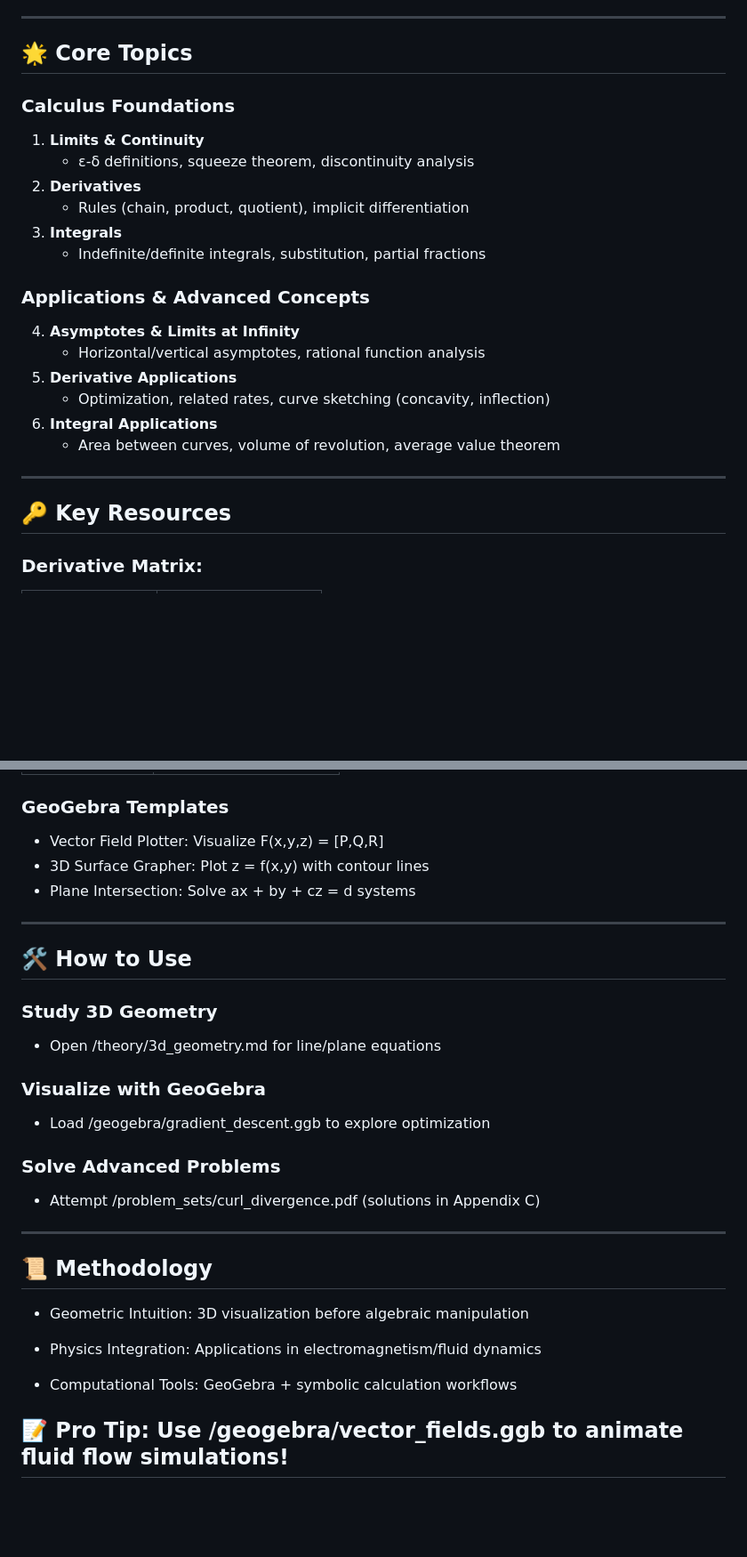
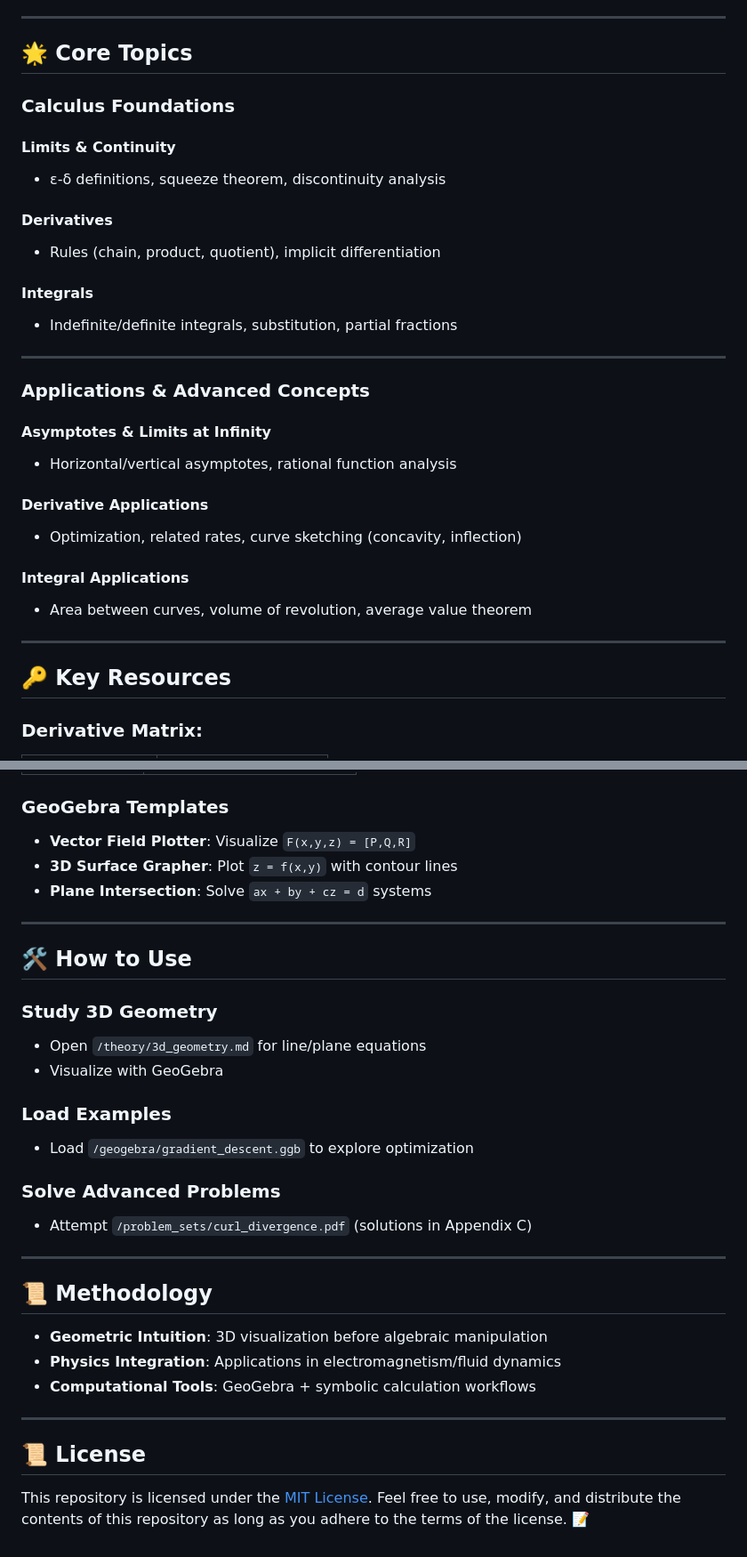
Before and after one commit to LucianoMoliterno/Software-ENGINEER, a Markdown page: Mathematics/README.md, 2 parts joined by grey strips. Shown at 89% size. Drawn GitHub-style; blank space fills up the shorter version.

```diff
--- a/Mathematics/README.md
+++ b/Mathematics/README.md
@@ -23,23 +32,33 @@
 ---
 
 ## 🌟 Core Topics
+
 ### Calculus Foundations
-1. **Limits & Continuity**
-   - ε-δ definitions, squeeze theorem, discontinuity analysis
-2. **Derivatives**
-   - Rules (chain, product, quotient), implicit differentiation
-3. **Integrals**
-   - Indefinite/definite integrals, substitution, partial fractions
+
+#### **Limits & Continuity**
+- ε-δ definitions, squeeze theorem, discontinuity analysis
+
+#### **Derivatives**
+- Rules (chain, product, quotient), implicit differentiation
+
+#### **Integrals**
+- Indefinite/definite integrals, substitution, partial fractions
+
+---
 
 ### Applications & Advanced Concepts
-4. **Asymptotes & Limits at Infinity**
-   - Horizontal/vertical asymptotes, rational function analysis
-5. **Derivative Applications**
-   - Optimization, related rates, curve sketching (concavity, inflection)
-6. **Integral Applications**
-   - Area between curves, volume of revolution, average value theorem
+
+#### **Asymptotes & Limits at Infinity**
+- Horizontal/vertical asymptotes, rational function analysis
+
+#### **Derivative Applications**
+- Optimization, related rates, curve sketching (concavity, inflection)
+
+#### **Integral Applications**
+- Area between curves, volume of revolution, average value theorem
 
 ---
 
 ## 🔑 Key Resources
+
 ### Derivative Matrix:
@@ -83,24 +120,33 @@
 
 ### GeoGebra Templates
-  - Vector Field Plotter: Visualize F(x,y,z) = [P,Q,R]
-  - 3D Surface Grapher: Plot z = f(x,y) with contour lines
-  - Plane Intersection: Solve ax + by + cz = d systems
+- **Vector Field Plotter**: Visualize `F(x,y,z) = [P,Q,R]`
+- **3D Surface Grapher**: Plot `z = f(x,y)` with contour lines
+- **Plane Intersection**: Solve `ax + by + cz = d` systems
 
 ---
+
 ## 🛠️ How to Use
+
 ### Study 3D Geometry
-  - Open /theory/3d_geometry.md for line/plane equations
-### Visualize with GeoGebra
-  - Load /geogebra/gradient_descent.ggb to explore optimization
+- Open `/theory/3d_geometry.md` for line/plane equations
+- Visualize with GeoGebra
+
+### Load Examples
+- Load `/geogebra/gradient_descent.ggb` to explore optimization
+
 ### Solve Advanced Problems
-  - Attempt /problem_sets/curl_divergence.pdf (solutions in Appendix C)
+- Attempt `/problem_sets/curl_divergence.pdf` (solutions in Appendix C)
 
 ---
+
 ## 📜 Methodology
-  - Geometric Intuition: 3D visualization before algebraic manipulation
 
-  - Physics Integration: Applications in electromagnetism/fluid dynamics
+- **Geometric Intuition**: 3D visualization before algebraic manipulation
+- **Physics Integration**: Applications in electromagnetism/fluid dynamics
+- **Computational Tools**: GeoGebra + symbolic calculation workflows
 
-  - Computational Tools: GeoGebra + symbolic calculation workflows
+---
 
-## 📝 Pro Tip: Use /geogebra/vector_fields.ggb to animate fluid flow simulations!
+## 📜 License
+
+This repository is licensed under the [MIT License](LICENSE). Feel free to use, modify, and distribute the contents of this repository as long as you adhere to the terms of the license. 📝
```
Also changed, not shown: other parts of Mathematics/README.md (+60 -33 lines).
